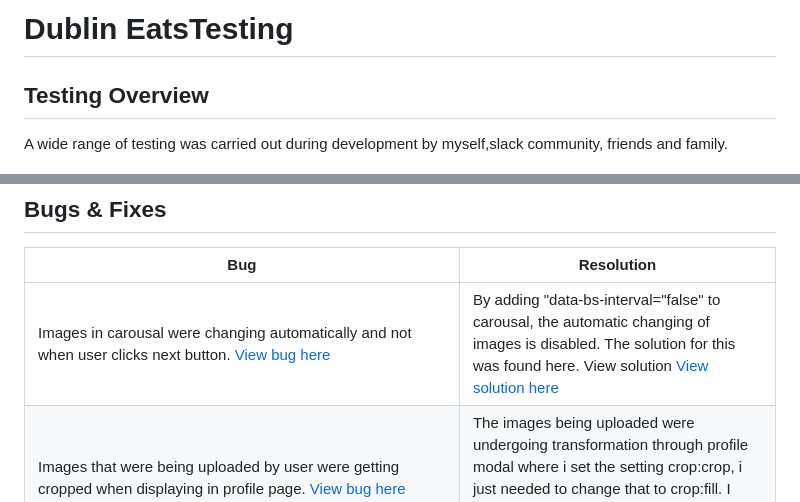
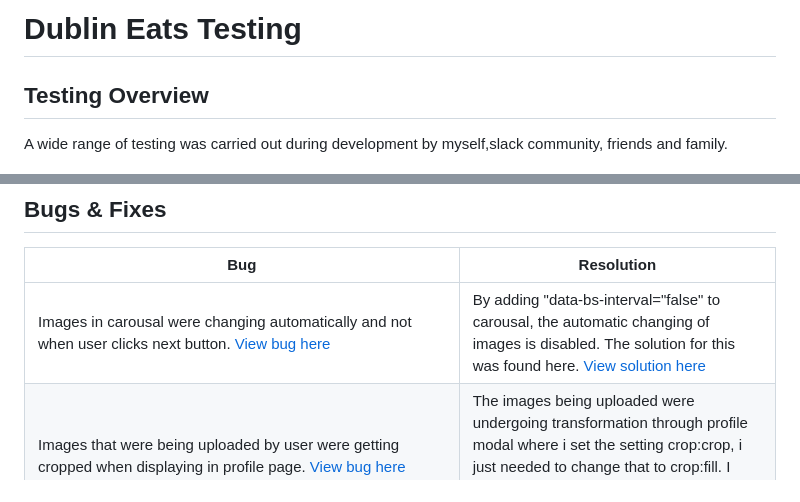
Before and after one commit to SooryaGeorge7/Dublin-Eats, a Markdown page: TESTING.md, 2 parts joined by grey strips. Rendered like a GitHub page.

```diff
--- a/TESTING.md
+++ b/TESTING.md
@@ -1,4 +1,4 @@
-# **Dublin EatsTesting**
+# **Dublin Eats Testing**
 
 ## **Testing Overview**
 
@@ -355,7 +357,7 @@ All pages were tested to ensure responsiveness from devices of 320px and upwards
 
 | **Bug** | **Resolution** |
 |---------|----------------|
-| Images in carousal were changing automatically and not when user clicks next button.  [View bug here](/documentation/bugs/bug-%20automatic%20carousal.gif) | By adding "data-bs-interval="false" to carousal, the automatic changing of images is disabled. The solution for this was found here. View solution [View solution here](https://stackoverflow.com/questions/14977392/bootstrap-carousel-remove-auto-slide) |
+| Images in carousal were changing automatically and not when user clicks next button.  [View bug here](/documentation/bugs/bug-%20automatic%20carousal.gif) | By adding "data-bs-interval="false" to carousal, the automatic changing of images is disabled. The solution for this was found here.  [View solution here](https://stackoverflow.com/questions/14977392/bootstrap-carousel-remove-auto-slide) |
 | Images that were being uploaded by user were getting cropped when displaying in profile page. [View bug here](/documentation/bugs/error-upload-image.png) | The images being uploaded were undergoing transformation through profile modal where i set the setting crop:crop, i just needed to change that to crop:fill. I learnt the differences and found the solution for this here. [View solution here](https://buildmedia.readthedocs.org/media/pdf/django-daguerre/2.3.1/django-daguerre.pdf) |
 | Certain search query's were returning results from UK instead of Dublin. These were the case when search query was a very rare cuizine that would not be available in Dublin. [View bug here](/documentation/bugs/query-bringing-uk-restaurant.png) | The solution found for this was to set the longitude and latitude for the google places API to be that of Dublin, Ireland and also to limit the number of results being retrieved from API. I also specified the query in The API url to be restaurants in Dublin. [View suggestion here](https://towardsdatascience.com/how-to-use-the-google-places-api-for-location-analysis-and-more-17e48f8f25b1) [View my solution here](/documentation/bugs/search-uk-solution.png) |
 | For search results page, when user moves to next page using paginator, the results would not be from the search query anymore. The query became "None" | I solved this by indicating the query in the pagination code in the html. [View solution here](/documentation/bugs/query-pagination-solution.png) I found the solution among some suggestions here . [View suggestions](https://docs.guidewire.com/cloud/pc/202302/cloudapibf/cloudAPI/topics/101-Fund/03-query-parameters/c_the-pagination-query-parameters.html) |
```
Also changed, not shown: other parts of TESTING.md (+10 -7 lines), README.md (+2 -4 lines), documentation/validation/Lighthouse/profile-mobile.png (added).
